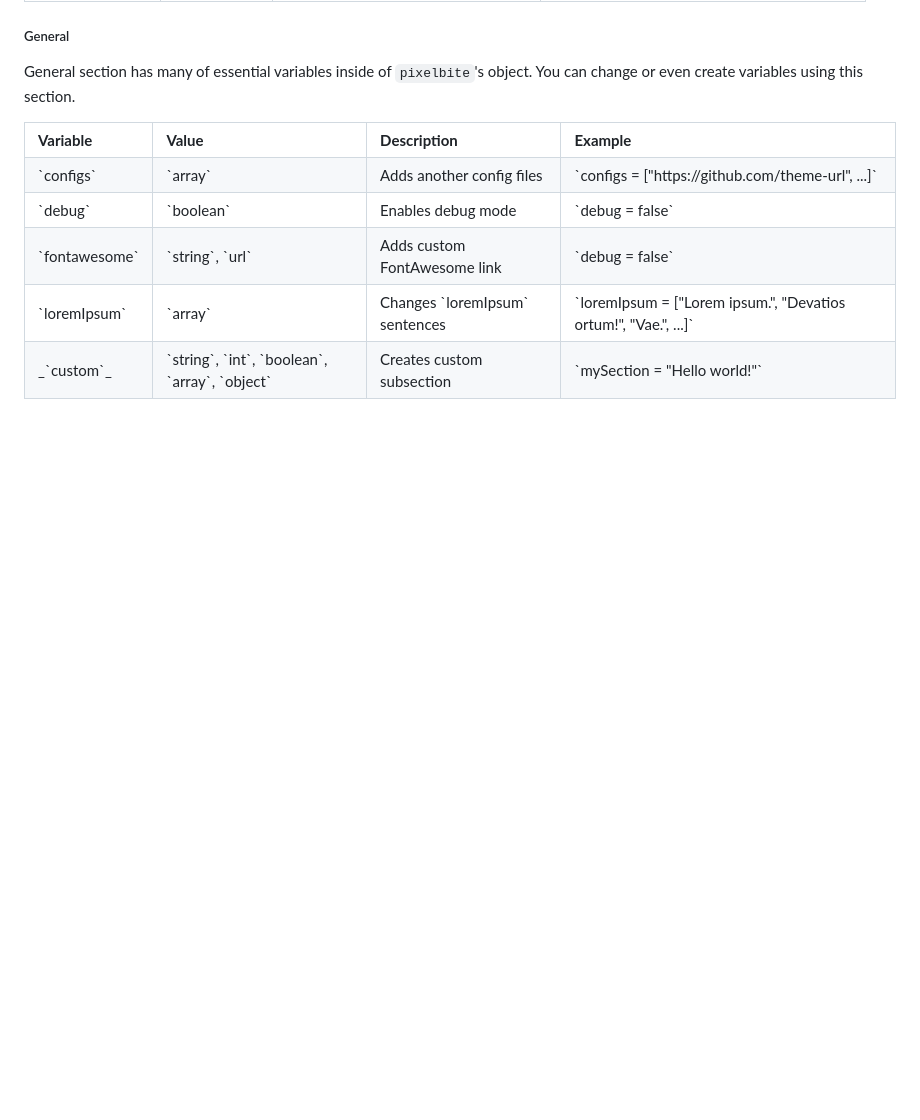
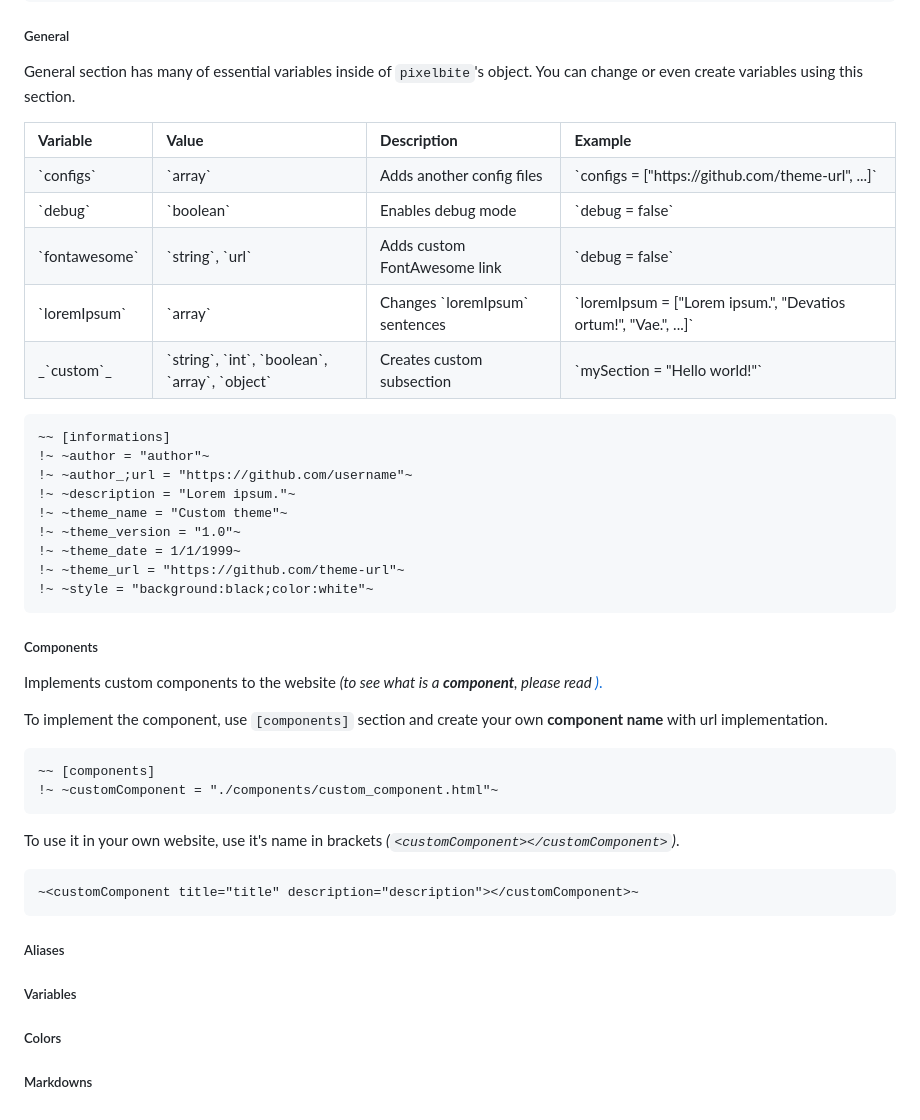
Before and after one commit to Pixelbite-CSS/docs, a Markdown page: 1.6.2/English/1_4_Config_files.md, the part around one of its changes. Drawn GitHub-style; blank space fills up the shorter version.

````diff
--- a/1.6.2/English/1_4_Config_files.md
+++ b/1.6.2/English/1_4_Config_files.md
@@ -149,3 +189,39 @@ General section has many of essential variables inside of `pixelbite`'s object.
   </tr>
 </tbody>
 </table>
+
+```
+~~ [informations]
+!~ ~author = "author"~
+!~ ~author_;url = "https://github.com/username"~
+!~ ~description = "Lorem ipsum."~
+!~ ~theme_name = "Custom theme"~
+!~ ~theme_version = "1.0"~
+!~ ~theme_date = 1/1/1999~
+!~ ~theme_url = "https://github.com/theme-url"~
+!~ ~style = "background:black;color:white"~
+```
+
+##### Components
+Implements custom components to the website _(to see what is a **component**, please read <a href="#5_4_Components">)_.
+
+To implement the component, use `[components]` section and create your own **component name** with url implementation.
+
+```
+~~ [components]
+!~ ~customComponent = "./components/custom_component.html"~
+```
+
+To use it in your own website, use it's name in brackets _(`<customComponent></customComponent>`)_.
+
+```
+~<customComponent title="title" description="description"></customComponent>~
+```
+
+##### Aliases
+
+##### Variables
+
+##### Colors
+
+##### Markdowns
````
Also changed, not shown: other parts of 1.6.2/English/1_4_Config_files.md (+48 -8 lines).
